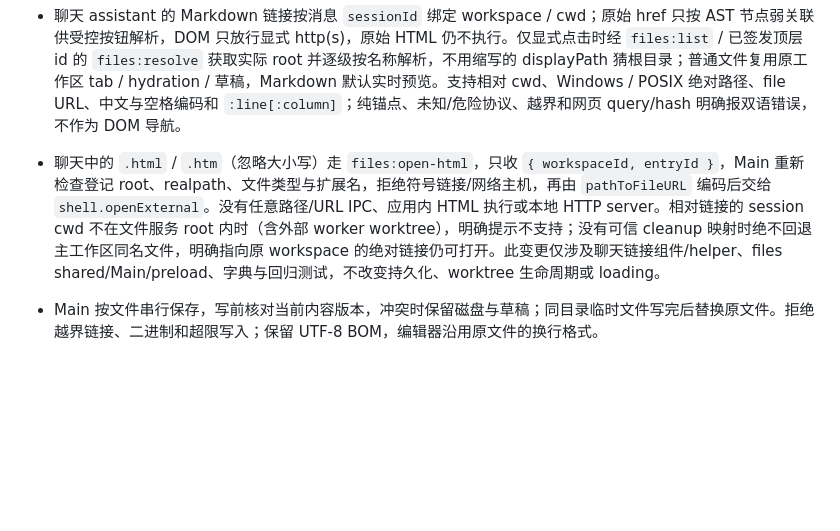
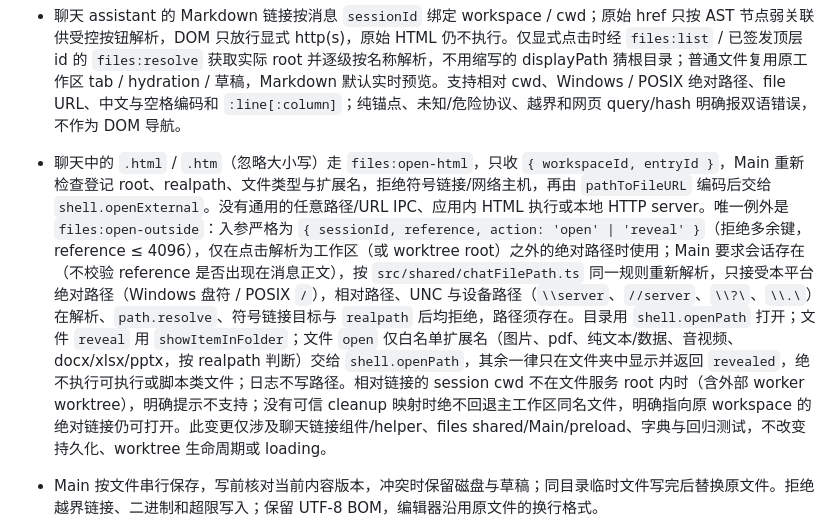
Before and after one commit to LAIJiangFeng/fynvra, a Markdown page: docs/ARCHITECTURE.md, the part around the change. Rendered like a GitHub page; blank space fills up the shorter version.

Commit message:
docs: describe files:open-outside contract and outside chat links
The architecture doc said there was no arbitrary path IPC; document the narrow files:open-outside exception and the user-facing behavior.

Co-Authored-By: Claude Opus 5.5 <noreply@anthropic.com>

```diff
--- a/docs/ARCHITECTURE.md
+++ b/docs/ARCHITECTURE.md
@@ -292,7 +292,7 @@ Renderer 的 `ChangesView.tsx` 及对应测试；IPC 入参、返回形状不变
 - 预览内 Ctrl / Cmd+F：Markdown 双栏（焦点不在 CodeMirror 时）、DOCX、DOC 预览在预览区右上角打开查找条，不区分大小写、跨文本节点匹配，用 CSS Custom Highlight API（`CSS.highlights` + `::highlight()`）高亮，不修改 React 管理的 DOM、不插 `<mark>`；Esc 关闭并清除高亮。Markdown 实时预览与源码模式用 CodeMirror 自带搜索面板。PDF 页内查找不做。
 - 中央标签栏内容溢出时，纵向滚轮换算为横向滚动（按着 Ctrl、横向分量占优或无溢出时不拦截），拖拽排序不变。
 - 聊天 assistant 的 Markdown 链接按消息 `sessionId` 绑定 workspace / cwd；原始 href 只按 AST 节点弱关联供受控按钮解析，DOM 只放行显式 http(s)，原始 HTML 仍不执行。仅显式点击时经 `files:list` / 已签发顶层 id 的 `files:resolve` 获取实际 root 并逐级按名称解析，不用缩写的 displayPath 猜根目录；普通文件复用原工作区 tab / hydration / 草稿，Markdown 默认实时预览。支持相对 cwd、Windows / POSIX 绝对路径、file URL、中文与空格编码和 `:line[:column]`；纯锚点、未知/危险协议、越界和网页 query/hash 明确报双语错误，不作为 DOM 导航。
-- 聊天中的 `.html` / `.htm`（忽略大小写）走 `files:open-html`，只收 `{ workspaceId, entryId }`，Main 重新检查登记 root、realpath、文件类型与扩展名，拒绝符号链接/网络主机，再由 `pathToFileURL` 编码后交给 `shell.openExternal`。没有任意路径/URL IPC、应用内 HTML 执行或本地 HTTP server。相对链接的 session cwd 不在文件服务 root 内时（含外部 worker worktree），明确提示不支持；没有可信 cleanup 映射时绝不回退主工作区同名文件，明确指向原 workspace 的绝对链接仍可打开。此变更仅涉及聊天链接组件/helper、files shared/Main/preload、字典与回归测试，不改变持久化、worktree 生命周期或 loading。
+- 聊天中的 `.html` / `.htm`（忽略大小写）走 `files:open-html`，只收 `{ workspaceId, entryId }`，Main 重新检查登记 root、realpath、文件类型与扩展名，拒绝符号链接/网络主机，再由 `pathToFileURL` 编码后交给 `shell.openExternal`。没有通用的任意路径/URL IPC、应用内 HTML 执行或本地 HTTP server。唯一例外是 `files:open-outside`：入参严格为 `{ sessionId, reference, action: 'open' | 'reveal' }`（拒绝多余键，reference ≤ 4096），仅在点击解析为工作区（或 worktree root）之外的绝对路径时使用；Main 要求会话存在（不校验 reference 是否出现在消息正文），按 `src/shared/chatFilePath.ts` 同一规则重新解析，只接受本平台绝对路径（Windows 盘符 / POSIX `/`），相对路径、UNC 与设备路径（`\\server`、`//server`、`\\?\`、`\\.\`）在解析、`path.resolve`、符号链接目标与 `realpath` 后均拒绝，路径须存在。目录用 `shell.openPath` 打开；文件 `reveal` 用 `showItemInFolder`；文件 `open` 仅白名单扩展名（图片、pdf、纯文本/数据、音视频、docx/xlsx/pptx，按 realpath 判断）交给 `shell.openPath`，其余一律只在文件夹中显示并返回 `revealed`，绝不执行可执行或脚本类文件；日志不写路径。相对链接的 session cwd 不在文件服务 root 内时（含外部 worker worktree），明确提示不支持；没有可信 cleanup 映射时绝不回退主工作区同名文件，明确指向原 workspace 的绝对链接仍可打开。此变更仅涉及聊天链接组件/helper、files shared/Main/preload、字典与回归测试，不改变持久化、worktree 生命周期或 loading。
 - Main 按文件串行保存，写前核对当前内容版本，冲突时保留磁盘与草稿；同目录临时文件写完后替换原文件。拒绝越界链接、二进制和超限写入；保留 UTF-8 BOM，编辑器沿用原文件的换行格式。
 - 未保存草稿不被目录刷新覆盖；切换对话、文件、工作区或折叠右栏不丢草稿；关闭标签及退出窗口前确认，取消退出不停止 agent 服务。保存中的新输入不能被旧保存响应覆盖。
 - 中央标签统一按工作区保存身份、类型、顺序和活动项；对话唯一不可关闭，文件 / diff / 终端可跨类型拖动混排，＋不参与排序。Main 在独立 `userData/workspace-ui/` 版本化文件中原子、串行保存，不写 `settings.json`。Renderer 完成 hydration 后才能写入，写入绑定窗口代际、租约与递增序号。
```
Also changed, not shown: docs/PRODUCT.md (+1 -0 lines).
